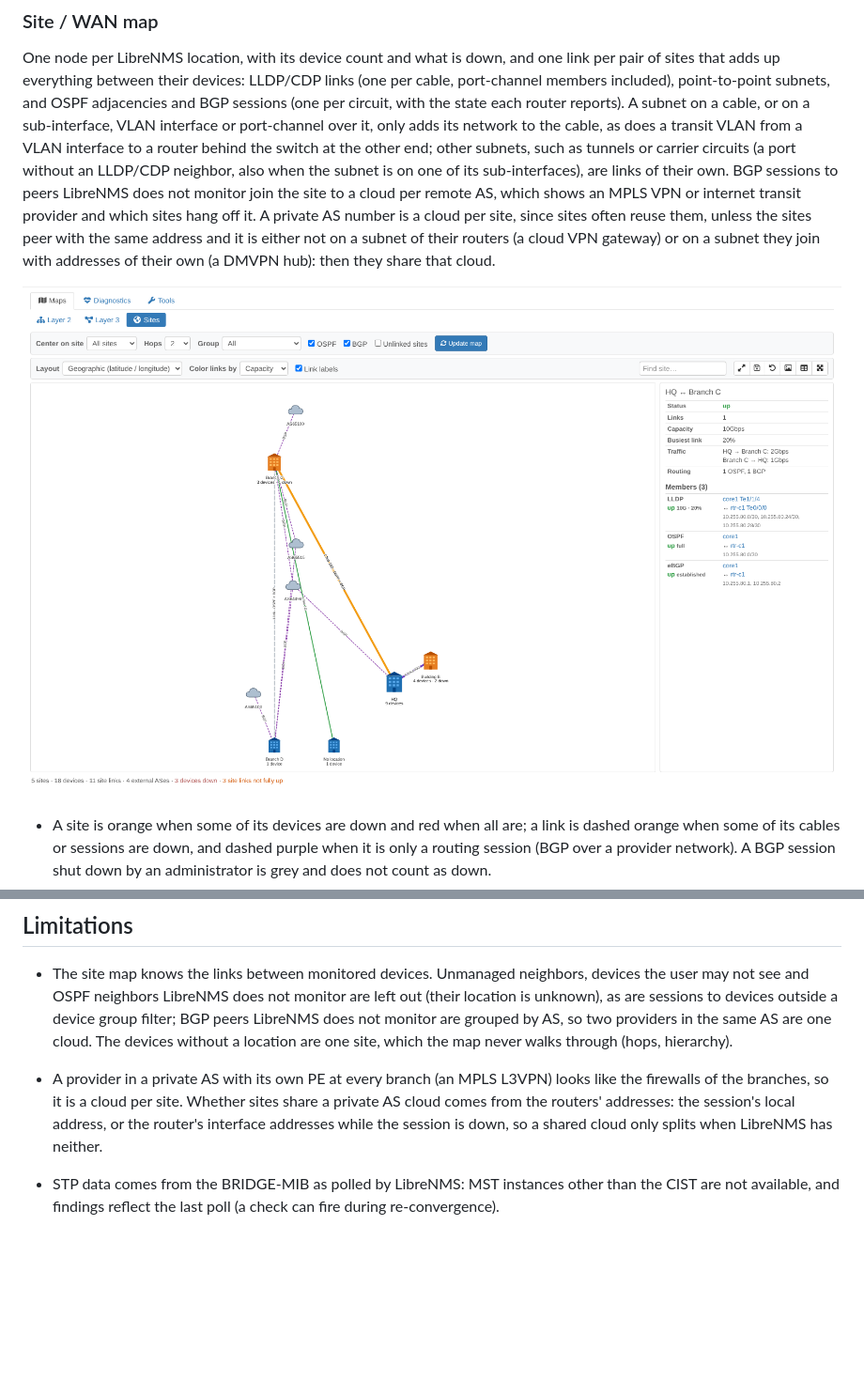
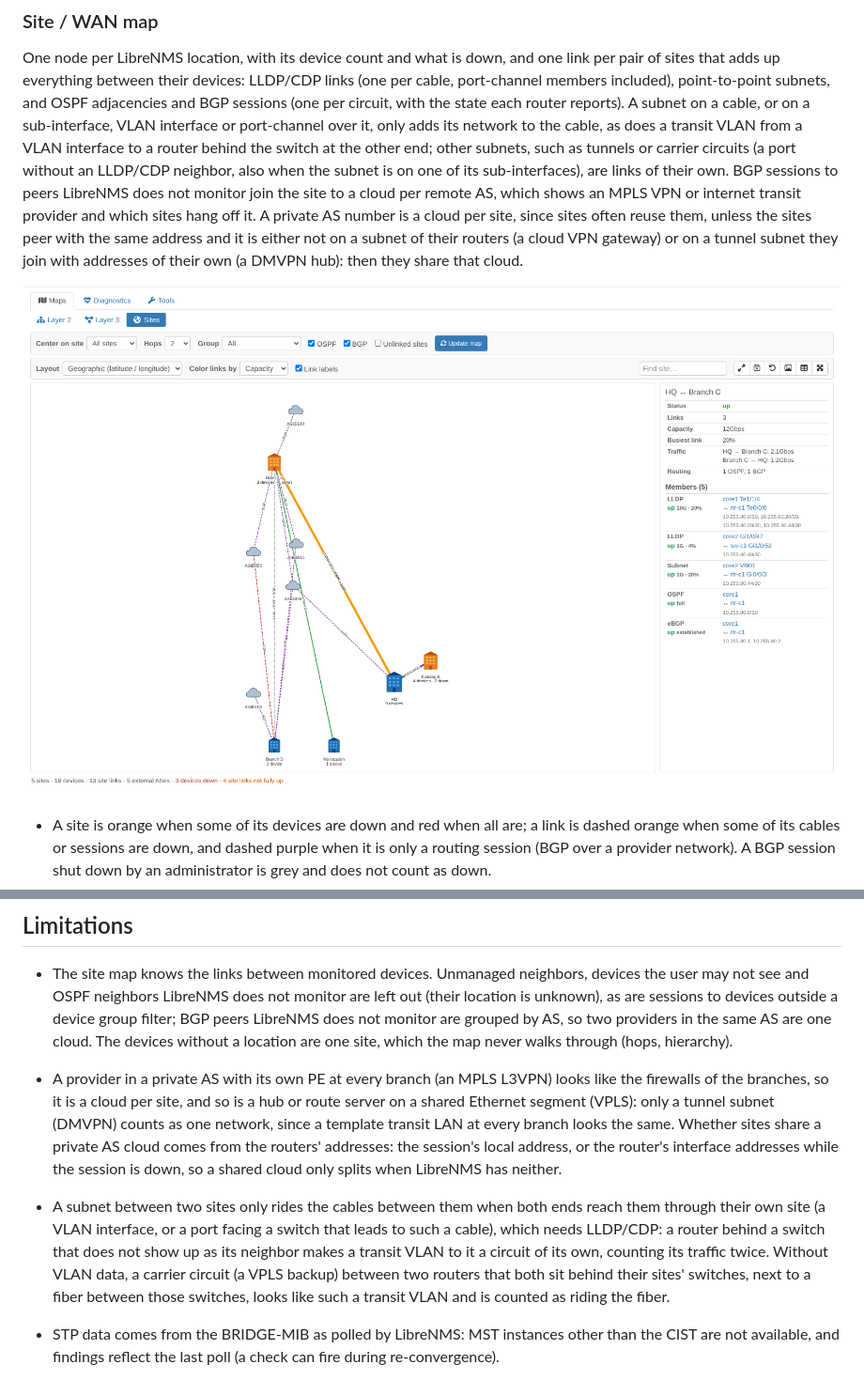
Before and after one commit to agoodley/librenms_dashplugin, a Markdown page: README.md, 2 parts joined by grey strips. Shown at 94% size. GitHub-like rendering; pictures changed too: docs/images/site-map.png; blank space fills up the shorter version.

```diff
--- a/README.md
+++ b/README.md
@@ -68,7 +68,7 @@ carrier circuits (a port without an LLDP/CDP neighbor, also when the subnet is o
 of their own. BGP sessions to peers LibreNMS does not monitor join the site to a cloud per remote AS, which shows an
 MPLS VPN or internet transit provider and which sites hang off it. A private AS number is a cloud per site, since sites
 often reuse them, unless the sites peer with the same address and it is either not on a subnet of their routers (a
-cloud VPN gateway) or on a subnet they join with addresses of their own (a DMVPN hub): then they share that cloud.
+cloud VPN gateway) or on a tunnel subnet they join with addresses of their own (a DMVPN hub): then they share that cloud.
 
 ![Site / WAN map](docs/images/site-map.png)
 
@@ -440,9 +440,15 @@ vendor/bin/phpunit
   device group filter; BGP peers LibreNMS does not monitor are grouped by AS, so two providers in the same AS are one
   cloud. The devices without a location are one site, which the map never walks through (hops, hierarchy).
 * A provider in a private AS with its own PE at every branch (an MPLS L3VPN) looks like the firewalls of the branches,
-  so it is a cloud per site. Whether sites share a private AS cloud comes from the routers' addresses: the session's
-  local address, or the router's interface addresses while the session is down, so a shared cloud only splits when
-  LibreNMS has neither.
+  so it is a cloud per site, and so is a hub or route server on a shared Ethernet segment (VPLS): only a tunnel subnet
+  (DMVPN) counts as one network, since a template transit LAN at every branch looks the same. Whether sites share a
+  private AS cloud comes from the routers' addresses: the session's local address, or the router's interface addresses
+  while the session is down, so a shared cloud only splits when LibreNMS has neither.
+* A subnet between two sites only rides the cables between them when both ends reach them through their own site (a
+  VLAN interface, or a port facing a switch that leads to such a cable), which needs LLDP/CDP: a router behind a switch
+  that does not show up as its neighbor makes a transit VLAN to it a circuit of its own, counting its traffic twice.
+  Without VLAN data, a carrier circuit (a VPLS backup) between two routers that both sit behind their sites' switches,
+  next to a fiber between those switches, looks like such a transit VLAN and is counted as riding the fiber.
 
 * STP data comes from the BRIDGE-MIB as polled by LibreNMS: MST instances other than the CIST are not
   available, and findings reflect the last poll (a check can fire during re-convergence).
```
Also changed, not shown: 6 other files.
